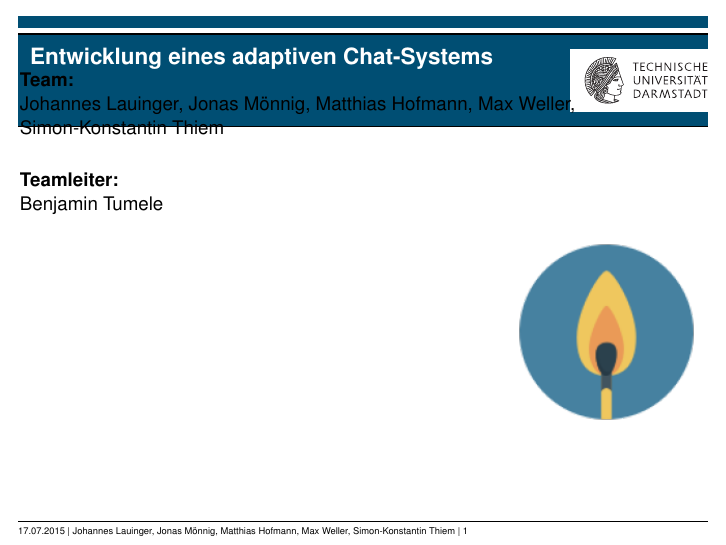
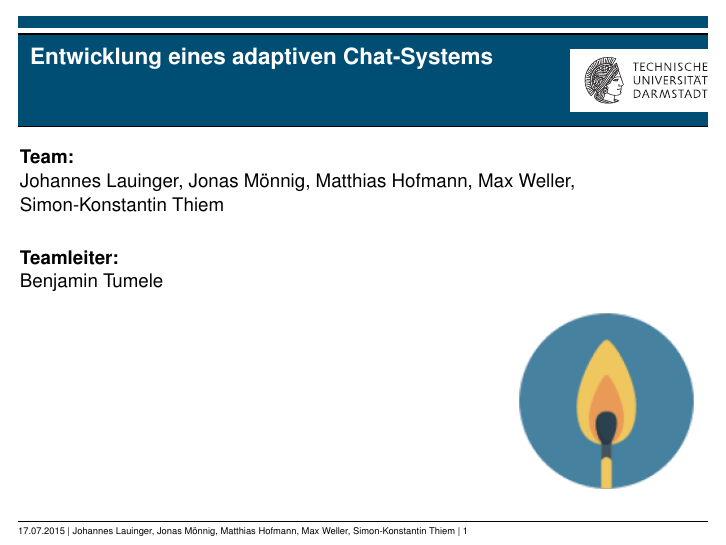
Before and after one commit to bonfire-chat/bonfire-chat-android, LaTeX slides (vortrag/vortrag.tex): page 1 of 14. The pictures show the PDF file vortrag/vortrag.pdf that the author committed with the source.

Commit message:
fixed it

```diff
--- a/vortrag/vortrag.tex
+++ b/vortrag/vortrag.tex
@@ -6,7 +6,7 @@
 \usepackage{multicol}
 \usepackage[most]{tcolorbox}
 
-\title{Entwicklung eines adaptiven Chat-Systems}
+\title{Entwicklung eines adaptiven Chat-Systems\\}
 \author{Johannes Lauinger, Jonas Mönnig, Matthias Hofmann, Max Weller, Simon-Konstantin Thiem}
 \date{17.07.2015}
 
```
Also changed, not shown: vortrag/vortrag.pdf, vortrag/vortrag.tex (2 more changed lines).
